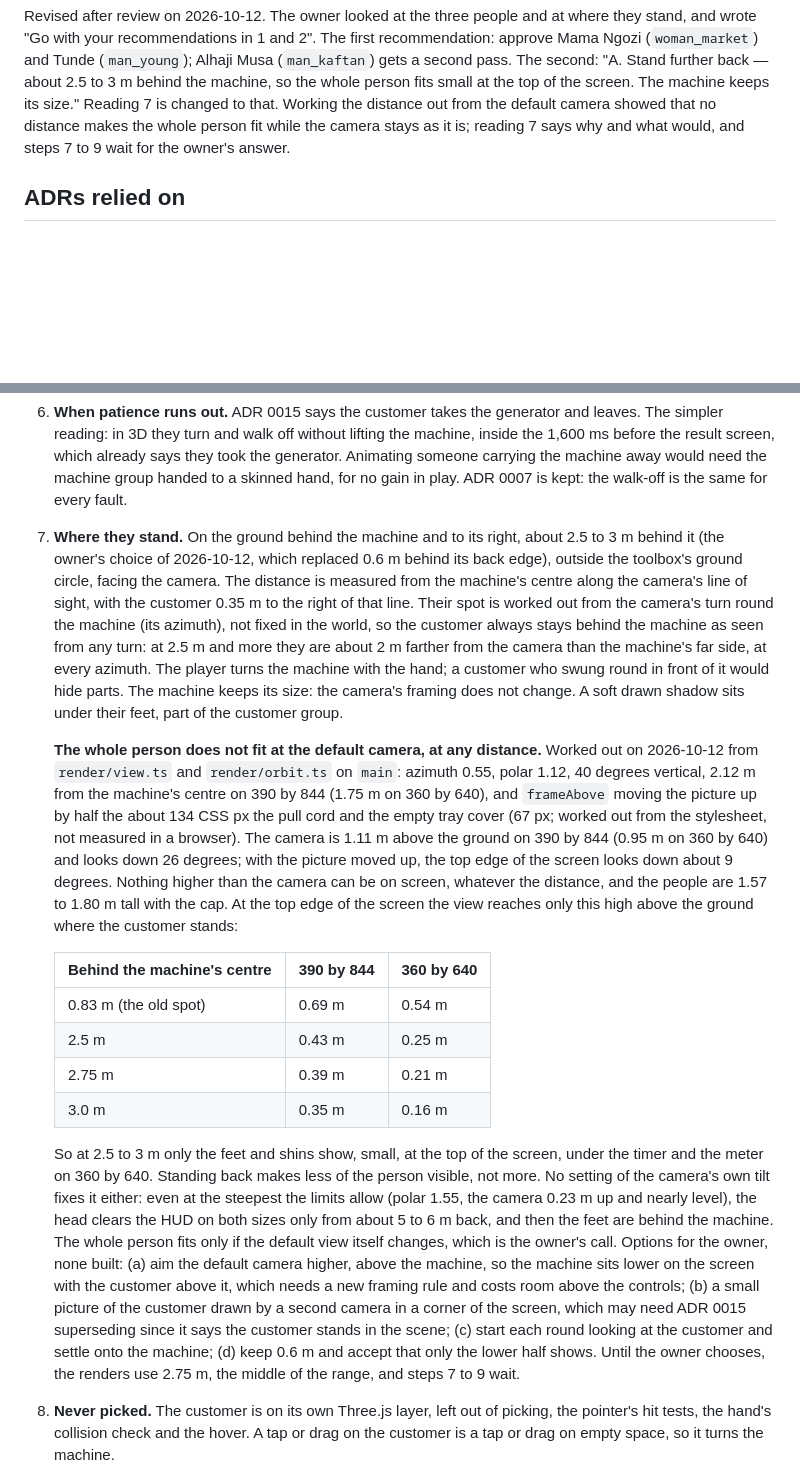
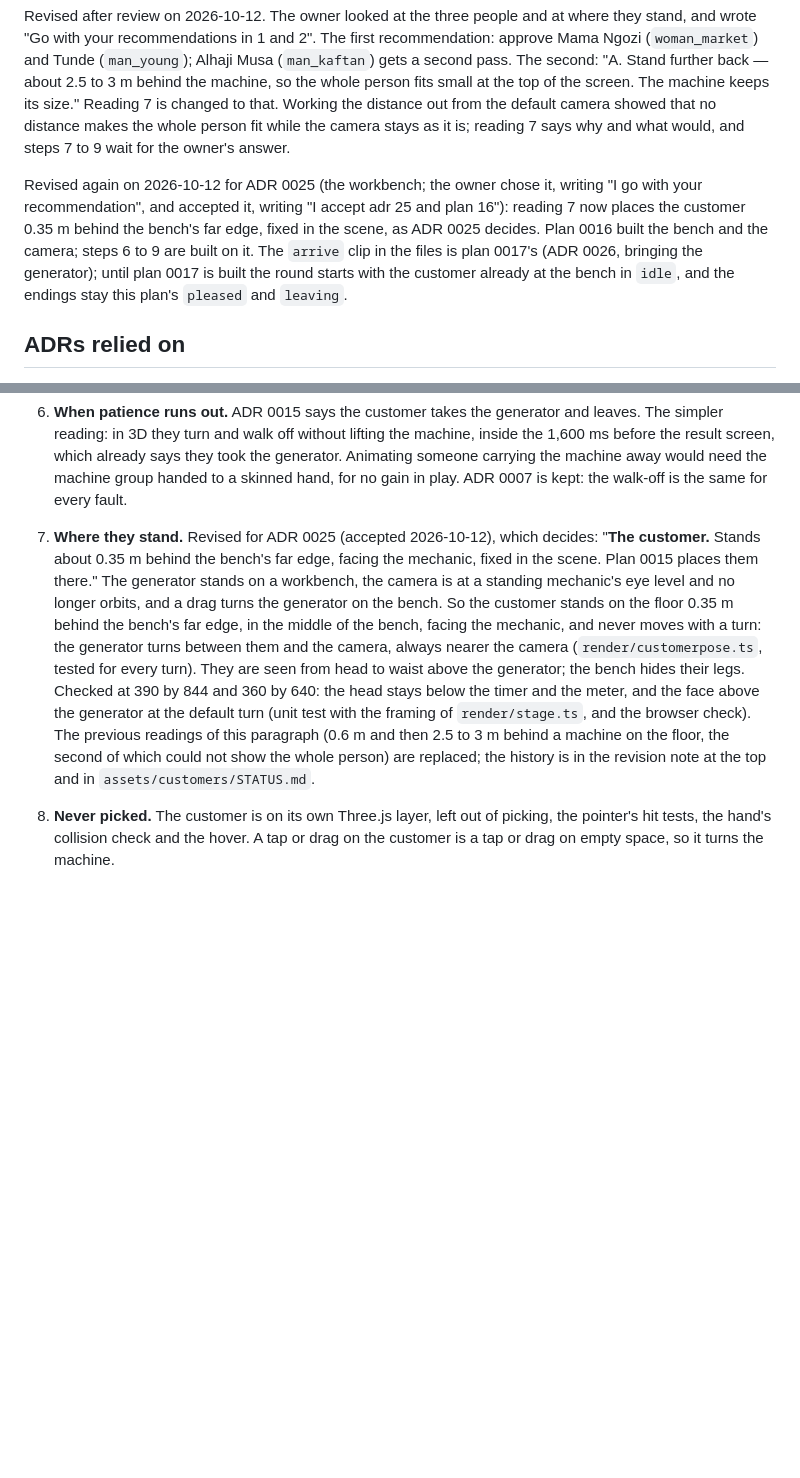
Before and after one commit to Open-Am/TheMechanic, a Markdown page: docs/plans/0015-the-3d-customer.md, 2 parts joined by grey strips. Rendered like a GitHub page; blank space fills up the shorter version.

Commit message:
Plan 0015 reading 7: stand behind the workbench, fixed (ADR 0025)
ADR 0025 decides the customer stands about 0.35 m behind the bench's far edge, facing the mechanic, fixed in the scene. Reading 7 now says so, with the head and face checks at both phone sizes; the arrive clip waits for plan 0017.

Co-Authored-By: Claude Opus 5.5 <noreply@anthropic.com>

```diff
--- a/docs/plans/0015-the-3d-customer.md
+++ b/docs/plans/0015-the-3d-customer.md
@@ -18,6 +18,8 @@ Approved by the owner on 2026-10-11, who wrote "Plan 12, 15 and adr 22 is approv
 Revised after approval on 2026-10-11, from the owner's answer on how customers download: "Progressive download. As the user is playing the first customer, the next download." Each customer is now its own file, and the next one downloads while the current round is played (readings 2, 9 and 10, steps 2, 4, 6, 8 and 9). The revision was approved by the owner on 2026-10-11, who wrote "1. All approved  2. B".
 
 Revised after review on 2026-10-12. The owner looked at the three people and at where they stand, and wrote "Go with your recommendations in 1 and 2". The first recommendation: approve Mama Ngozi (`woman_market`) and Tunde (`man_young`); Alhaji Musa (`man_kaftan`) gets a second pass. The second: "A. Stand further back — about 2.5 to 3 m behind the machine, so the whole person fits small at the top of the screen. The machine keeps its size." Reading 7 is changed to that. Working the distance out from the default camera showed that no distance makes the whole person fit while the camera stays as it is; reading 7 says why and what would, and steps 7 to 9 wait for the owner's answer.
+
+Revised again on 2026-10-12 for ADR 0025 (the workbench; the owner chose it, writing "I go with your recommendation", and accepted it, writing "I accept adr 25 and plan 16"): reading 7 now places the customer 0.35 m behind the bench's far edge, fixed in the scene, as ADR 0025 decides. Plan 0016 built the bench and the camera; steps 6 to 9 are built on it. The `arrive` clip in the files is plan 0017's (ADR 0026, bringing the generator); until plan 0017 is built the round starts with the customer already at the bench in `idle`, and the endings stay this plan's `pleased` and `leaving`.
 
 ## ADRs relied on
 
@@ -75,18 +77,8 @@ Risks: three dressed, rigged and animated people in 1.5 MB is tight (see reading
 
    No other event moves the customer. `removed`, `installed`, `inspected`, `fixed`, `refused`, loosening, carrying, hovering and turning the view do nothing to them. Their head does not follow the hand or any part.
 6. **When patience runs out.** ADR 0015 says the customer takes the generator and leaves. The simpler reading: in 3D they turn and walk off without lifting the machine, inside the 1,600 ms before the result screen, which already says they took the generator. Animating someone carrying the machine away would need the machine group handed to a skinned hand, for no gain in play. ADR 0007 is kept: the walk-off is the same for every fault.
-7. **Where they stand.** On the ground behind the machine and to its right, about 2.5 to 3 m behind it (the owner's choice of 2026-10-12, which replaced 0.6 m behind its back edge), outside the toolbox's ground circle, facing the camera. The distance is measured from the machine's centre along the camera's line of sight, with the customer 0.35 m to the right of that line. Their spot is worked out from the camera's turn round the machine (its azimuth), not fixed in the world, so the customer always stays behind the machine as seen from any turn: at 2.5 m and more they are about 2 m farther from the camera than the machine's far side, at every azimuth. The player turns the machine with the hand; a customer who swung round in front of it would hide parts. The machine keeps its size: the camera's framing does not change. A soft drawn shadow sits under their feet, part of the customer group.
+7. **Where they stand.** Revised for ADR 0025 (accepted 2026-10-12), which decides: "**The customer.** Stands about 0.35 m behind the bench's far edge, facing the mechanic, fixed in the scene. Plan 0015 places them there." The generator stands on a workbench, the camera is at a standing mechanic's eye level and no longer orbits, and a drag turns the generator on the bench. So the customer stands on the floor 0.35 m behind the bench's far edge, in the middle of the bench, facing the mechanic, and never moves with a turn: the generator turns between them and the camera, always nearer the camera (`render/customerpose.ts`, tested for every turn). They are seen from head to waist above the generator; the bench hides their legs. Checked at 390 by 844 and 360 by 640: the head stays below the timer and the meter, and the face above the generator at the default turn (unit test with the framing of `render/stage.ts`, and the browser check). The previous readings of this paragraph (0.6 m and then 2.5 to 3 m behind a machine on the floor, the second of which could not show the whole person) are replaced; the history is in the revision note at the top and in `assets/customers/STATUS.md`.
 
-   **The whole person does not fit at the default camera, at any distance.** Worked out on 2026-10-12 from `render/view.ts` and `render/orbit.ts` on `main`: azimuth 0.55, polar 1.12, 40 degrees vertical, 2.12 m from the machine's centre on 390 by 844 (1.75 m on 360 by 640), and `frameAbove` moving the picture up by half the about 134 CSS px the pull cord and the empty tray cover (67 px; worked out from the stylesheet, not measured in a browser). The camera is 1.11 m above the ground on 390 by 844 (0.95 m on 360 by 640) and looks down 26 degrees; with the picture moved up, the top edge of the screen looks down about 9 degrees. Nothing higher than the camera can be on screen, whatever the distance, and the people are 1.57 to 1.80 m tall with the cap. At the top edge of the screen the view reaches only this high above the ground where the customer stands:
-
-   | Behind the machine's centre | 390 by 844 | 360 by 640 |
-   | --- | --- | --- |
-   | 0.83 m (the old spot) | 0.69 m | 0.54 m |
-   | 2.5 m | 0.43 m | 0.25 m |
-   | 2.75 m | 0.39 m | 0.21 m |
-   | 3.0 m | 0.35 m | 0.16 m |
-
-   So at 2.5 to 3 m only the feet and shins show, small, at the top of the screen, under the timer and the meter on 360 by 640. Standing back makes less of the person visible, not more. No setting of the camera's own tilt fixes it either: even at the steepest the limits allow (polar 1.55, the camera 0.23 m up and nearly level), the head clears the HUD on both sizes only from about 5 to 6 m back, and then the feet are behind the machine. The whole person fits only if the default view itself changes, which is the owner's call. Options for the owner, none built: (a) aim the default camera higher, above the machine, so the machine sits lower on the screen with the customer above it, which needs a new framing rule and costs room above the controls; (b) a small picture of the customer drawn by a second camera in a corner of the screen, which may need ADR 0015 superseding since it says the customer stands in the scene; (c) start each round looking at the customer and settle onto the machine; (d) keep 0.6 m and accept that only the lower half shows. Until the owner chooses, the renders use 2.75 m, the middle of the range, and steps 7 to 9 wait.
 8. **Never picked.** The customer is on its own Three.js layer, left out of picking, the pointer's hit tests, the hand's collision check and the hover. A tap or drag on the customer is a tap or drag on empty space, so it turns the machine.
 9. **Approval before release.** ADR 0015: the owner approves each character. A look's file reaches `game/public/customers/` on `main` only once the owner sets it to `approved` in `assets/customers/STATUS.md`. The branch and the phone preview carry all three for the owner to judge. A look that is not approved has no file, and its customer plays without a 3D figure.
 10. **Fallback.** A person's file is missing, fails, or has not arrived when their round starts: the round starts anyway with the meter and the lines and no figure, and the figure appears if the file arrives during the round, already in the pose for the current patience. Patience and the walk-out never wait for it (ADR 0023). No customers at all: no figure, as now.
```
